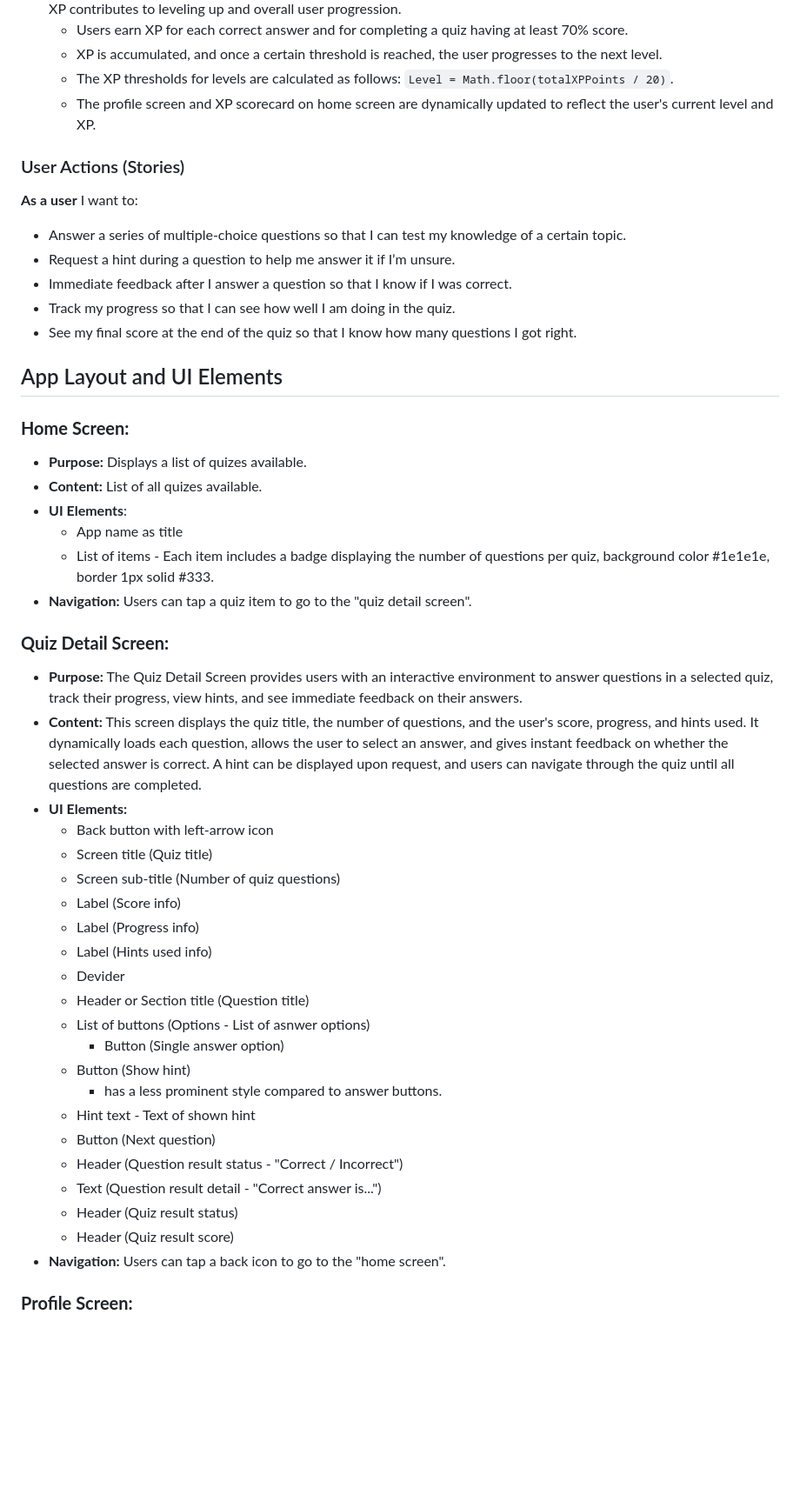
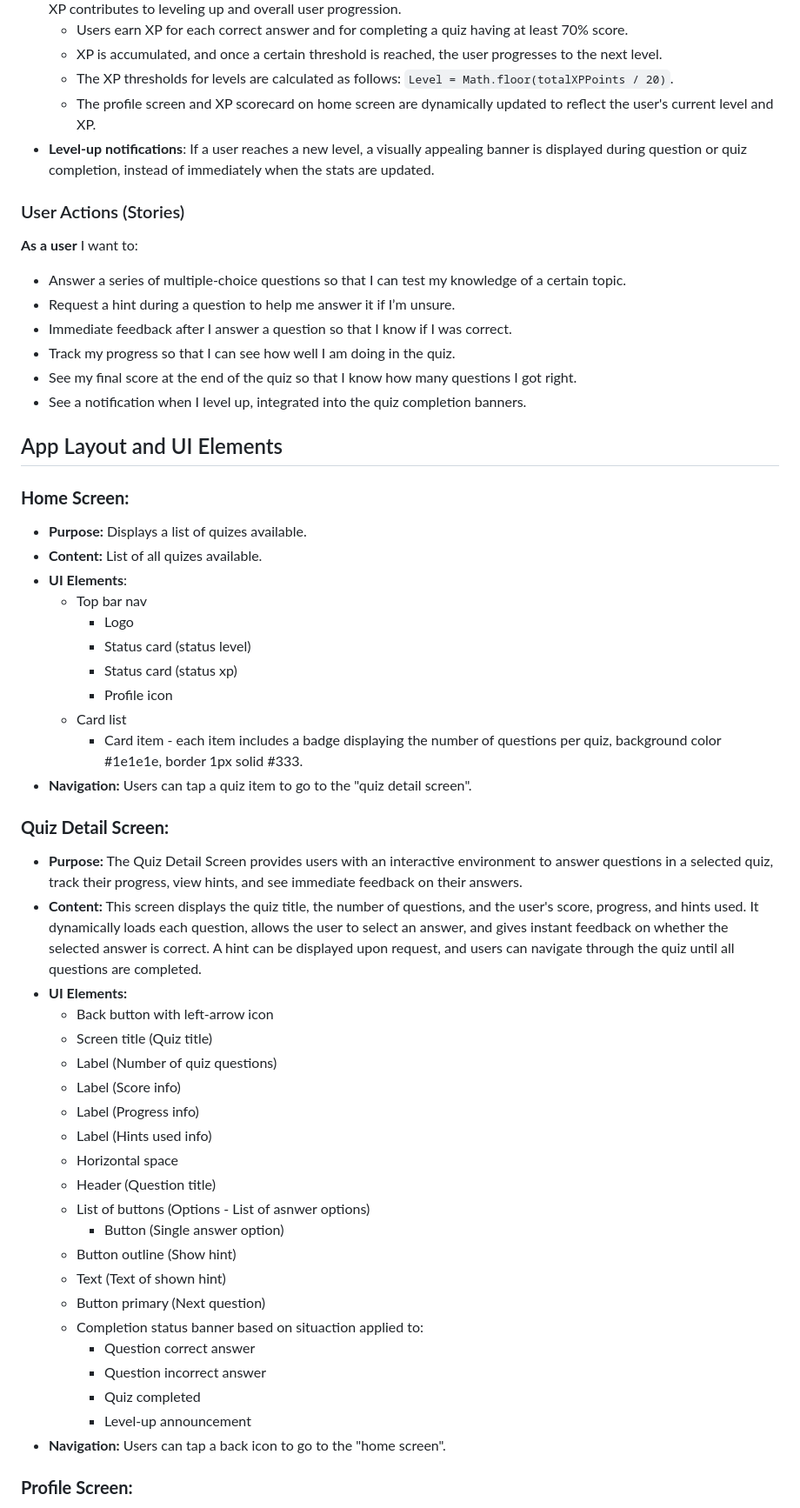
Before and after one commit to holaneu/quizzes, a Markdown page: README.md, the part around one of its changes. Shown at 87% size. GitHub-like rendering; blank space fills up the shorter version.

Commit message:
level-up notifications

```diff
--- a/README.md
+++ b/README.md
@@ -20,6 +19,8 @@
   - XP is accumulated, and once a certain threshold is reached, the user progresses to the next level.
   - The XP thresholds for levels are calculated as follows: `Level = Math.floor(totalXPPoints / 20)`.
   - The profile screen and XP scorecard on home screen are dynamically updated to reflect the user's current level and XP.
+- **Level-up notifications**: If a user reaches a new level, a visually appealing banner is displayed during question or quiz completion, instead of immediately when the stats are updated.
+
 
 ### User Actions (Stories)
 **As a user** I want to:
@@ -28,6 +29,7 @@
 - Immediate feedback after I answer a question so that I know if I was correct.
 - Track my progress so that I can see how well I am doing in the quiz.
 - See my final score at the end of the quiz so that I know how many questions I got right.
+- See a notification when I level up, integrated into the quiz completion banners.
 
 
 ## App Layout and UI Elements
@@ -36,8 +38,13 @@
 - **Purpose:** Displays a list of quizes available.
 - **Content:** List of all quizes available.
 - **UI Elements**:
-  - App name as title
-  - List of items - Each item includes a badge displaying the number of questions per quiz, background color #1e1e1e, border 1px solid #333.
+  - Top bar nav
+    - Logo
+    - Status card (status level)
+    - Status card (status xp)
+    - Profile icon
+  - Card list
+    - Card item - each item includes a badge displaying the number of questions per quiz, background color #1e1e1e, border 1px solid #333.
 - **Navigation:** Users can tap a quiz item to go to the "quiz detail screen".
 
 ### **Quiz Detail Screen:**
@@ -46,22 +53,22 @@
 - **UI Elements:**
   - Back button with left-arrow icon
   - Screen title (Quiz title)
-  - Screen sub-title (Number of quiz questions)
+  - Label (Number of quiz questions)
   - Label (Score info)
   - Label (Progress info)
   - Label (Hints used info)
-  - Devider
-  - Header or Section title (Question title)
+  - Horizontal space
+  - Header (Question title)
   - List of buttons (Options - List of asnwer options)
     - Button (Single answer option)
-  - Button (Show hint)
-    - has a less prominent style compared to answer buttons.
-  - Hint text - Text of shown hint
-  - Button (Next question)
-  - Header (Question result status - "Correct / Incorrect")
-  - Text (Question result detail - "Correct answer is...")
-  - Header (Quiz result status)
-  - Header (Quiz result score)
+  - Button outline (Show hint)
+  - Text (Text of shown hint)
+  - Button primary (Next question)
+  - Completion status banner based on situaction applied to:
+    - Question correct answer
+    - Question incorrect answer
+    - Quiz completed
+    - Level-up announcement
 - **Navigation:** Users can tap a back icon to go to the "home screen".
 
 ### **Profile Screen:**
```
Also changed, not shown: other parts of README.md (+5 -5 lines).
